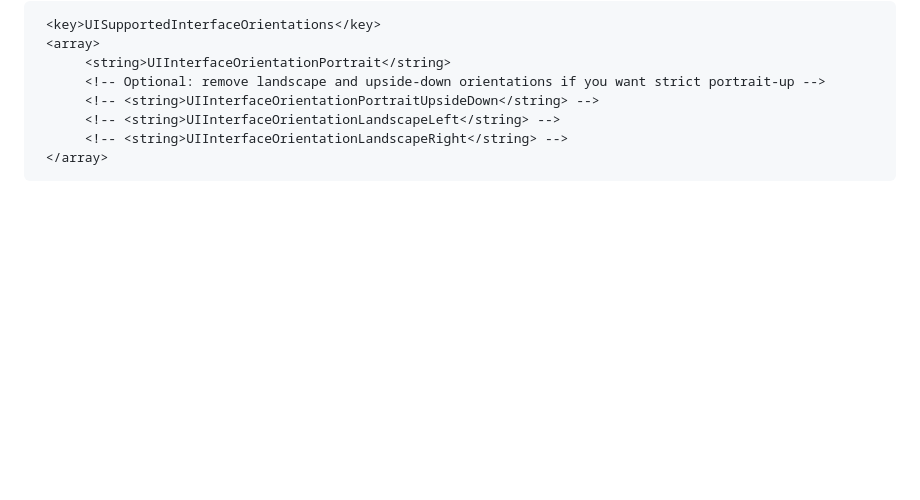
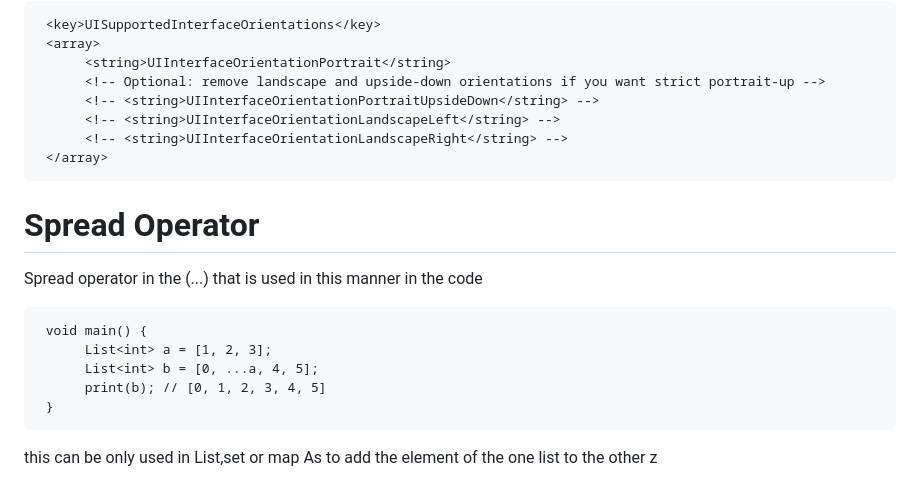
Before and after one commit to Sukhmeetsingh306/store_app, a Markdown page: multi_vendor/README.md, the part around the change. GitHub-like rendering; blank space fills up the shorter version.

Commit message:
feat: readme updated for spread operator

```diff
--- a/multi_vendor/README.md
+++ b/multi_vendor/README.md
@@ -96,3 +96,16 @@ n Info.plist, ensure the orientation entries allow Flutter to manage rotation. Y
           <!-- <string>UIInterfaceOrientationLandscapeLeft</string> -->
           <!-- <string>UIInterfaceOrientationLandscapeRight</string> -->
      </array>
+
+<!-- MARK: Spread operator -->
+# Spread Operator
+ Spread operator in the (...) that is used in this manner in the code
+
+     void main() {
+          List<int> a = [1, 2, 3];
+          List<int> b = [0, ...a, 4, 5];
+          print(b); // [0, 1, 2, 3, 4, 5]
+     }
+
+this can be only used in List,set or map
+As to add the element of the one list to the other z
```
